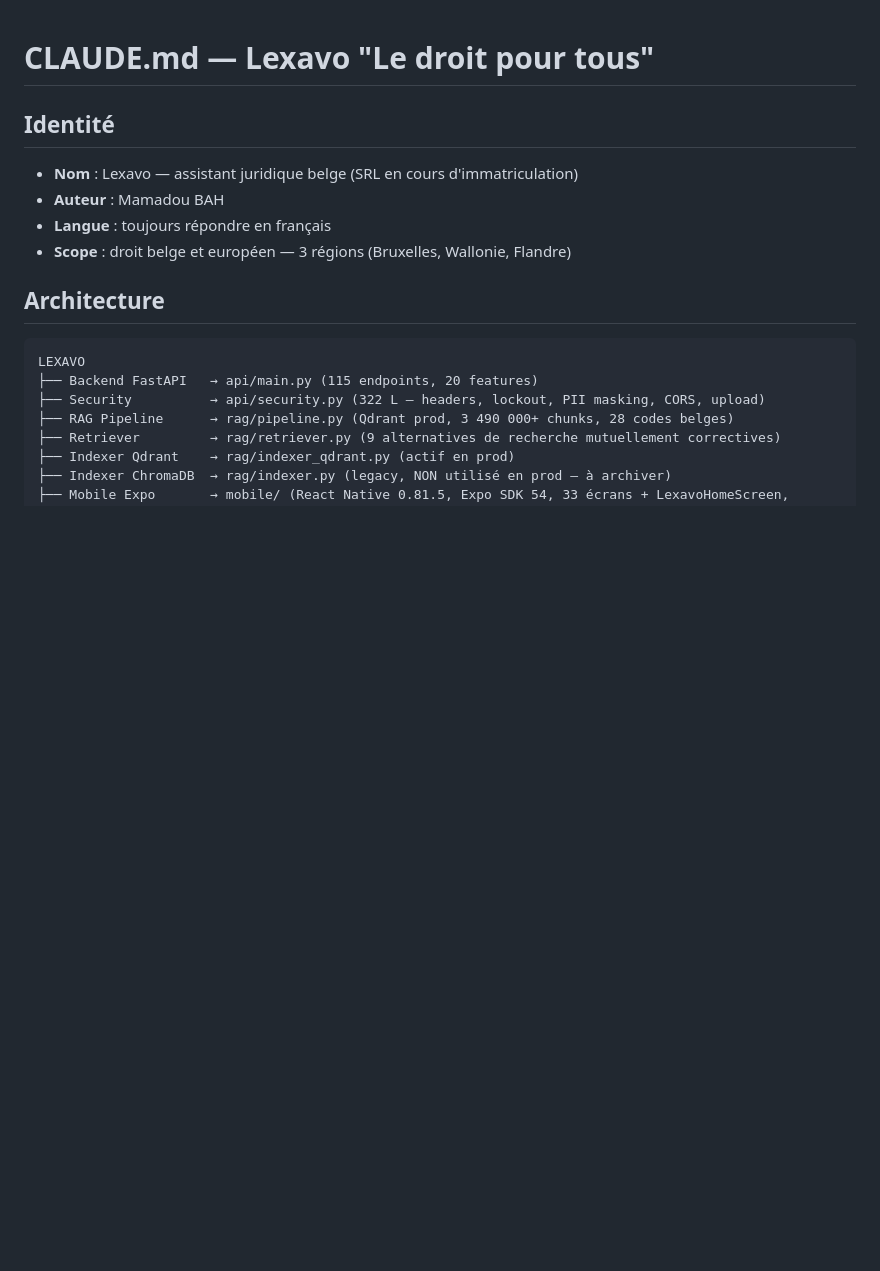
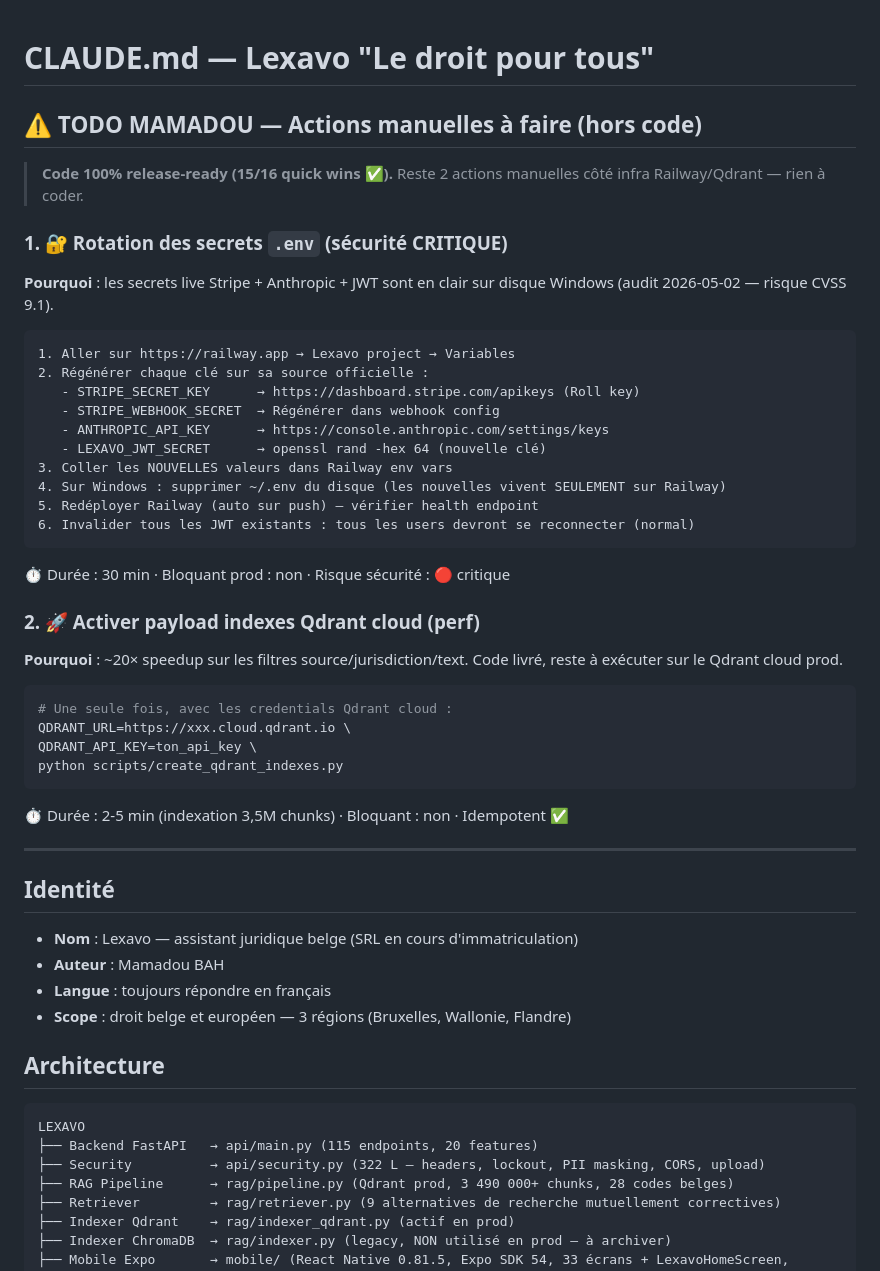
Before and after one commit to Mamadou12-n/lexavo-api, a Markdown page: CLAUDE.md, the part around the change. Rendered like a GitHub page; blank space fills up the shorter version.

Commit message:
docs: ajout section TODO MAMADOU en tête CLAUDE.md (rotation secrets + indexes Qdrant)
Section ultra-visible en tête du fichier pour ne pas oublier les 2 actions manuelles
hors code restantes : rotation secrets Railway + activation payload indexes Qdrant cloud.

Co-Authored-By: Claude Sonnet 4.6 <noreply@anthropic.com>

````diff
--- a/CLAUDE.md
+++ b/CLAUDE.md
@@ -1,4 +1,40 @@
 # CLAUDE.md — Lexavo "Le droit pour tous"
+
+## ⚠️ TODO MAMADOU — Actions manuelles à faire (hors code)
+
+> **Code 100% release-ready (15/16 quick wins ✅).** Reste 2 actions manuelles côté infra Railway/Qdrant — rien à coder.
+
+### 1. 🔐 Rotation des secrets `.env` (sécurité CRITIQUE)
+**Pourquoi** : les secrets live Stripe + Anthropic + JWT sont en clair sur disque Windows (audit 2026-05-02 — risque CVSS 9.1).
+
+```
+1. Aller sur https://railway.app → Lexavo project → Variables
+2. Régénérer chaque clé sur sa source officielle :
+   - STRIPE_SECRET_KEY      → https://dashboard.stripe.com/apikeys (Roll key)
+   - STRIPE_WEBHOOK_SECRET  → Régénérer dans webhook config
+   - ANTHROPIC_API_KEY      → https://console.anthropic.com/settings/keys
+   - LEXAVO_JWT_SECRET      → openssl rand -hex 64 (nouvelle clé)
+3. Coller les NOUVELLES valeurs dans Railway env vars
+4. Sur Windows : supprimer ~/.env du disque (les nouvelles vivent SEULEMENT sur Railway)
+5. Redéployer Railway (auto sur push) — vérifier health endpoint
+6. Invalider tous les JWT existants : tous les users devront se reconnecter (normal)
+```
+
+⏱ Durée : 30 min · Bloquant prod : non · Risque sécurité : 🔴 critique
+
+### 2. 🚀 Activer payload indexes Qdrant cloud (perf)
+**Pourquoi** : ~20× speedup sur les filtres source/jurisdiction/text. Code livré, reste à exécuter sur le Qdrant cloud prod.
+
+```bash
+# Une seule fois, avec les credentials Qdrant cloud :
+QDRANT_URL=https://xxx.cloud.qdrant.io \
+QDRANT_API_KEY=ton_api_key \
+python scripts/create_qdrant_indexes.py
+```
+
+⏱ Durée : 2-5 min (indexation 3,5M chunks) · Bloquant : non · Idempotent ✅
+
+---
 
 ## Identité
 
````
